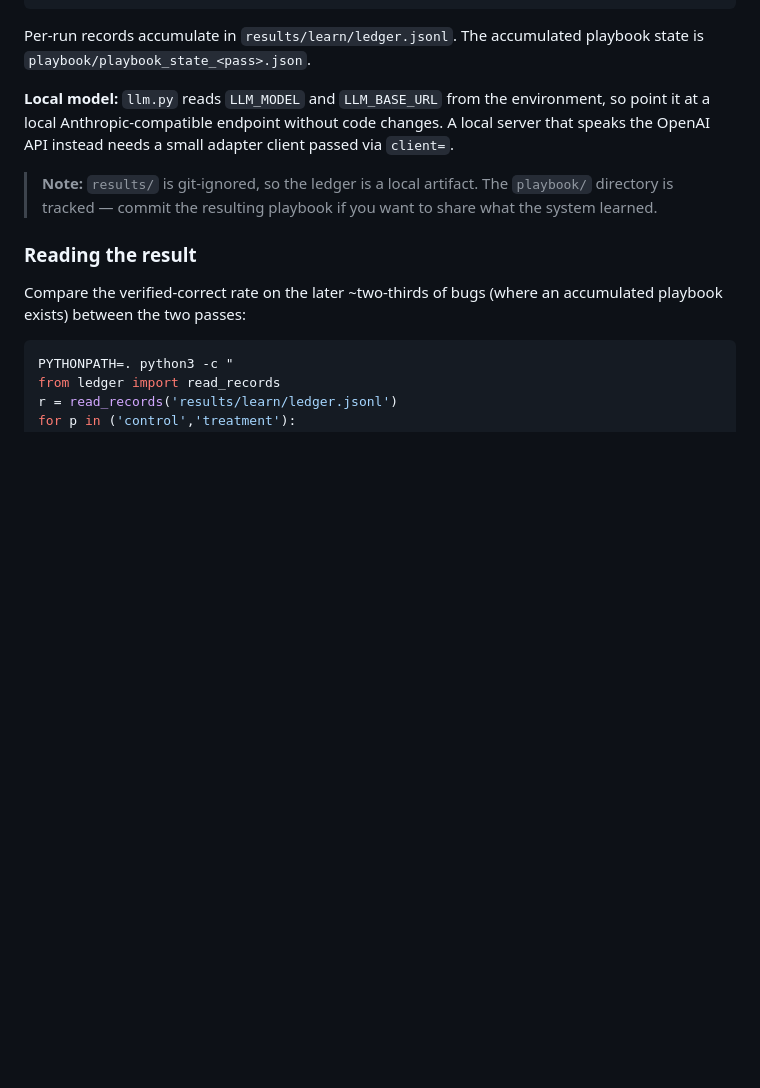
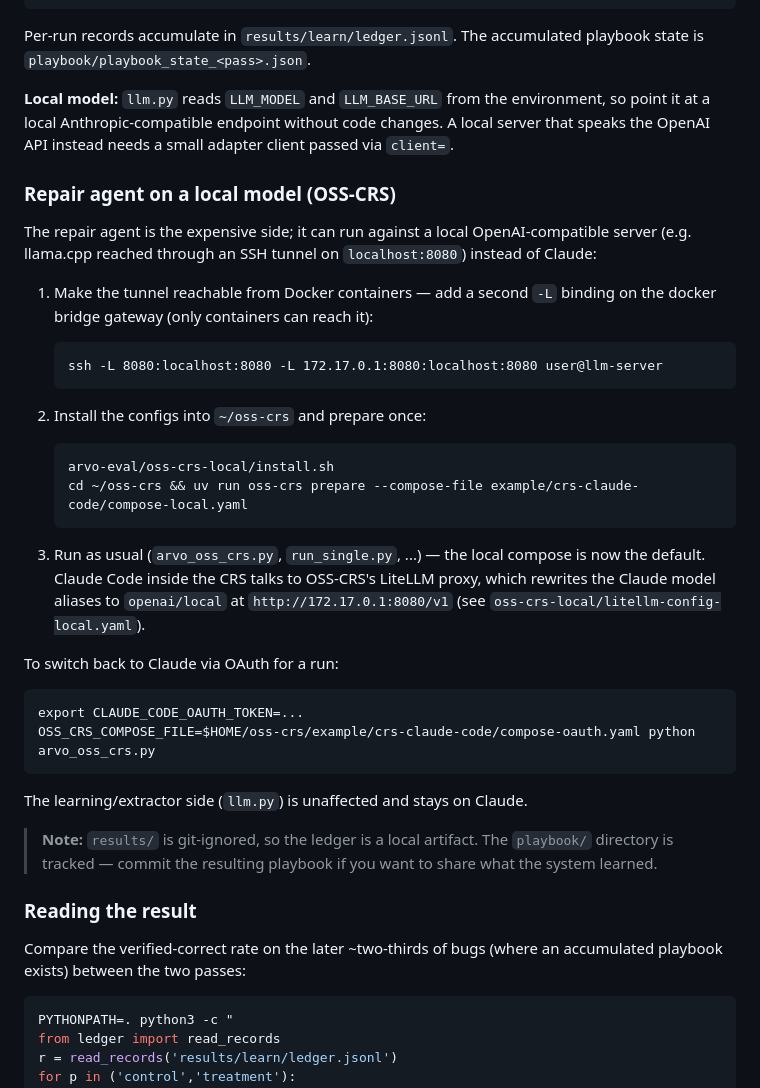
Before and after one commit to sysec-uic/Panacea, a Markdown page: arvo-eval/README.md, the part around the change. Drawn GitHub-style; blank space fills up the shorter version.

Commit message:
docs: local-model repair agent setup (tunnel, install, compose flip)
Co-Authored-By: Claude Fable 5 <noreply@anthropic.com>

```diff
--- a/arvo-eval/README.md
+++ b/arvo-eval/README.md
@@ -202,6 +202,34 @@ state is `playbook/playbook_state_<pass>.json`.
 point it at a local Anthropic-compatible endpoint without code changes. A local server
 that speaks the OpenAI API instead needs a small adapter client passed via `client=`.
 
+### Repair agent on a local model (OSS-CRS)
+
+The repair agent is the expensive side; it can run against a local
+OpenAI-compatible server (e.g. llama.cpp reached through an SSH tunnel on
+`localhost:8080`) instead of Claude:
+
+1. Make the tunnel reachable from Docker containers — add a second `-L`
+   binding on the docker bridge gateway (only containers can reach it):
+
+       ssh -L 8080:localhost:8080 -L 172.17.0.1:8080:localhost:8080 user@llm-server
+
+2. Install the configs into `~/oss-crs` and prepare once:
+
+       arvo-eval/oss-crs-local/install.sh
+       cd ~/oss-crs && uv run oss-crs prepare --compose-file example/crs-claude-code/compose-local.yaml
+
+3. Run as usual (`arvo_oss_crs.py`, `run_single.py`, ...) — the local compose is
+   now the default. Claude Code inside the CRS talks to OSS-CRS's LiteLLM proxy,
+   which rewrites the Claude model aliases to `openai/local` at
+   `http://172.17.0.1:8080/v1` (see `oss-crs-local/litellm-config-local.yaml`).
+
+To switch back to Claude via OAuth for a run:
+
+    export CLAUDE_CODE_OAUTH_TOKEN=...
+    OSS_CRS_COMPOSE_FILE=$HOME/oss-crs/example/crs-claude-code/compose-oauth.yaml python arvo_oss_crs.py
+
+The learning/extractor side (`llm.py`) is unaffected and stays on Claude.
+
 > **Note:** `results/` is git-ignored, so the ledger is a local artifact. The
 > `playbook/` directory is tracked — commit the resulting playbook if you want to
 > share what the system learned.
```
